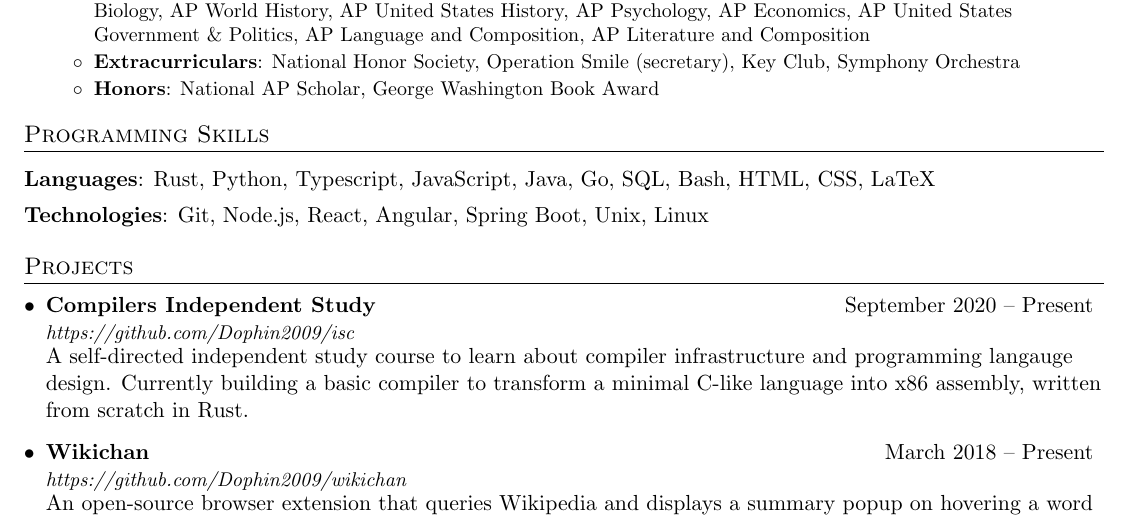
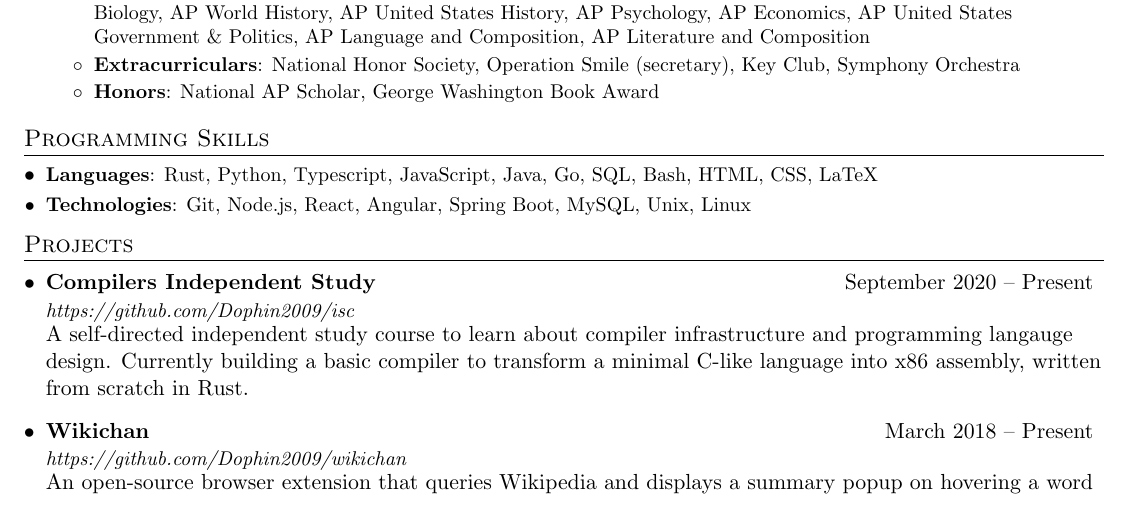
Before and after one commit to mirryi/cv, a LaTeX CV (cv.tex): part of the page, cut so that both start at the same text. Compiled offline with pdfLaTeX.

Commit message:
Fix programming skills section

```diff
--- a/cv.tex
+++ b/cv.tex
@@ -123,8 +123,14 @@
 
 %--------PROGRAMMING SKILLS------------
 \section{Programming Skills}
-   \item{\textbf{Languages}{: Rust, Python, Typescript, JavaScript, Java, Go, SQL, Bash, HTML, CSS, LaTeX}}
-   \item{\textbf{Technologies}{: Git, Node.js, React, Angular, Spring Boot, Unix, Linux}}
+  \resumeSubHeadingListStart
+
+    \resumeSubItem{Languages}
+      {Rust, Python, Typescript, JavaScript, Java, Go, SQL, Bash, HTML, CSS, LaTeX}
+    \resumeSubItem{Technologies}
+      {Git, Node.js, React, Angular, Spring Boot, MySQL, Unix, Linux}
+
+  \resumeSubHeadingListEnd
 
 
 %-----------PROJECTS-----------------
```
